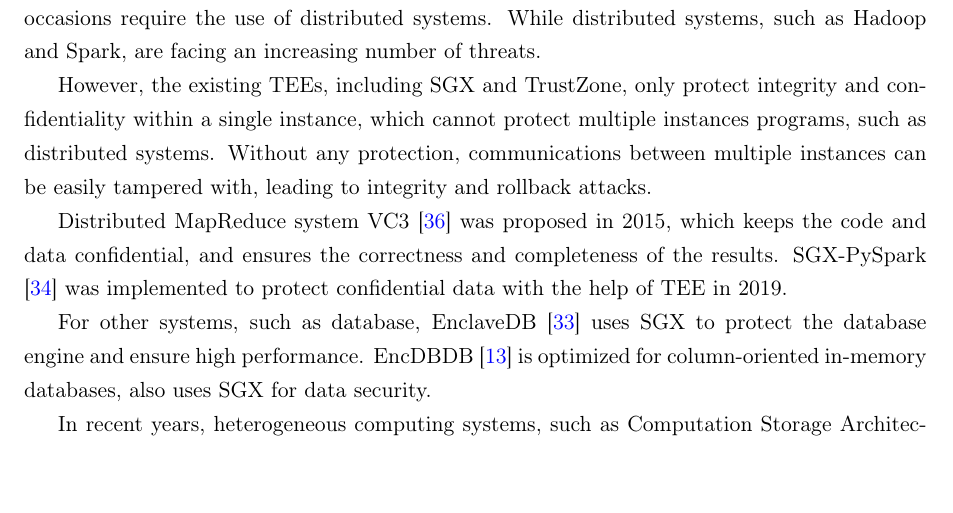
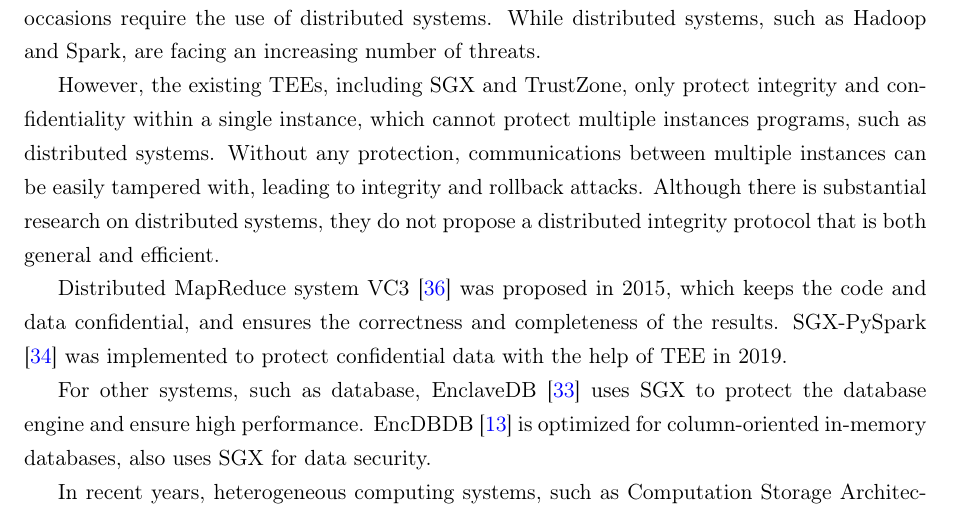
Before and after one commit to specialpointcentral/research-proposal, a LaTeX document (main.tex, which reads body/background_of_research.tex): part of page 4 of 11, cut so that both start at the same text. Compiled offline with pdfLaTeX.

Commit message:
modify: background
Signed-off-by: Qi Hu <github@spcsky.com>

```diff
--- a/body/background_of_research.tex
+++ b/body/background_of_research.tex
@@ -70,6 +70,8 @@
 instances programs, such as distributed systems.
 Without any protection, communications between multiple instances can be easily
 tampered with, leading to integrity and rollback attacks.
+Although there is substantial research on distributed systems, they do not propose a
+distributed integrity protocol that is both general and efficient.
 
 Distributed MapReduce system VC3 \cite{Schuster2015VC3TD} was proposed in 2015,
 which keeps the code and data confidential, and ensures the correctness and completeness of
```
